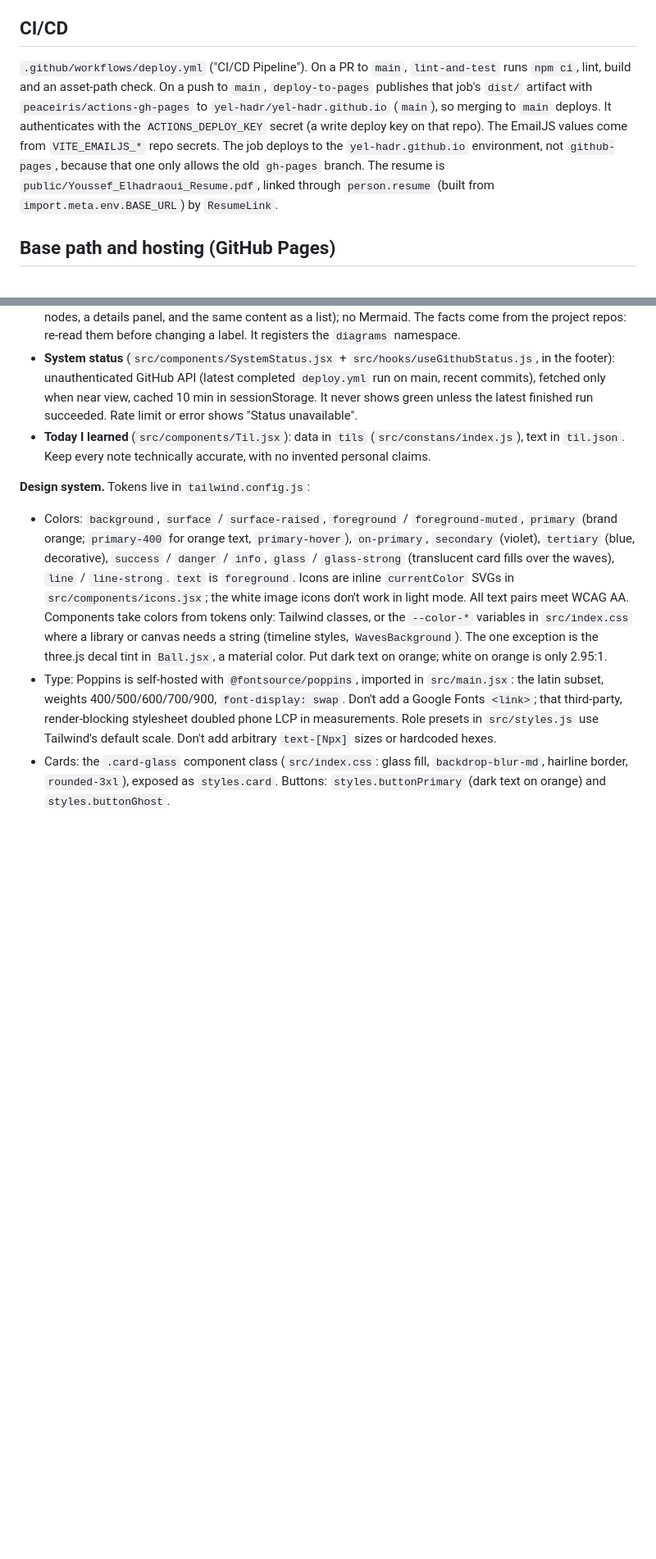
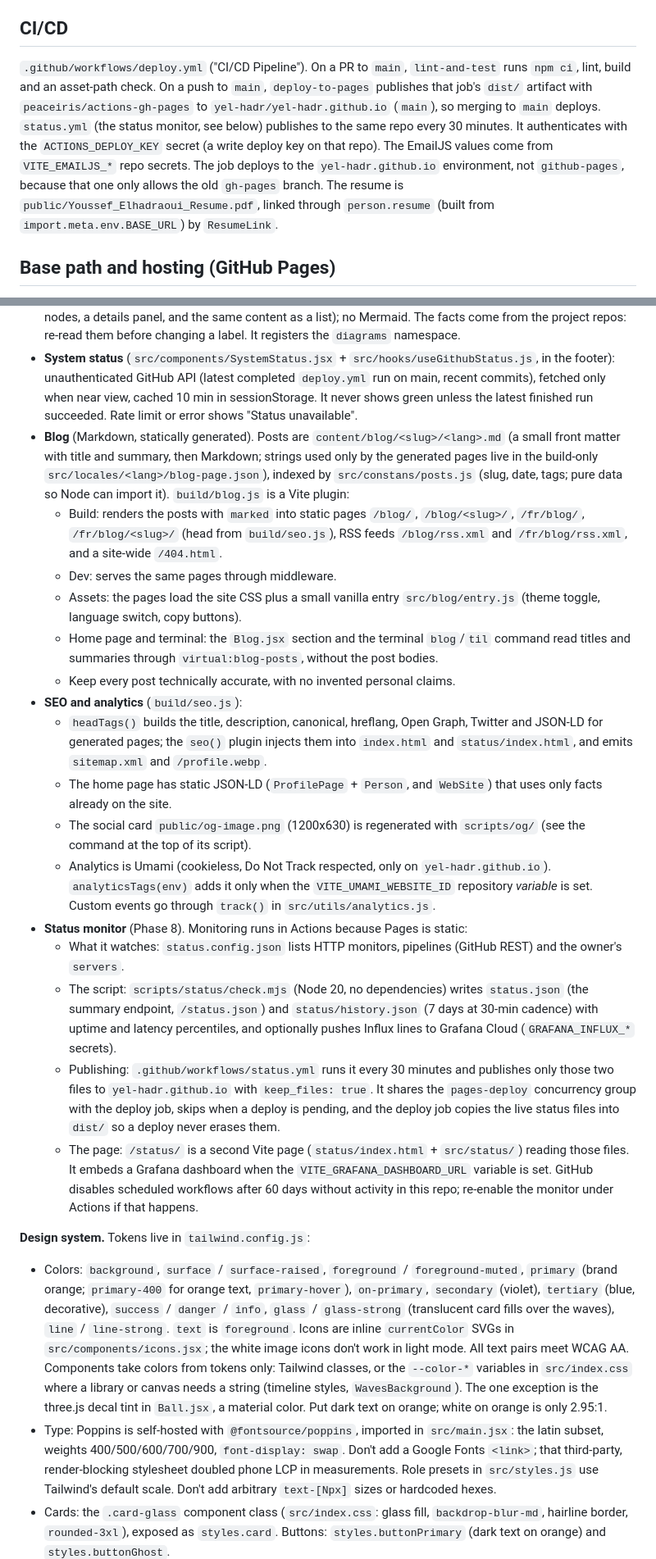
Before and after one commit to yel-hadr/portfolio, a Markdown page: CLAUDE.md, 2 parts joined by grey strips. Shown at 82% size. GitHub-like rendering; blank space fills up the shorter version.

Commit message:
docs: blog, SEO, analytics and status monitor; optional services setup

```diff
--- a/CLAUDE.md
+++ b/CLAUDE.md
@@ -35,7 +35,7 @@ There is no test suite. Prettier style is semicolons, single quotes in JS and JS
 
 ## CI/CD
 
-`.github/workflows/deploy.yml` ("CI/CD Pipeline"). On a PR to `main`, `lint-and-test` runs `npm ci`, lint, build and an asset-path check. On a push to `main`, `deploy-to-pages` publishes that job's `dist/` artifact with `peaceiris/actions-gh-pages` to `yel-hadr/yel-hadr.github.io` (`main`), so merging to `main` deploys. It authenticates with the `ACTIONS_DEPLOY_KEY` secret (a write deploy key on that repo). The EmailJS values come from `VITE_EMAILJS_*` repo secrets. The job deploys to the `yel-hadr.github.io` environment, not `github-pages`, because that one only allows the old `gh-pages` branch. The resume is `public/Youssef_Elhadraoui_Resume.pdf`, linked through `person.resume` (built from `import.meta.env.BASE_URL`) by `ResumeLink`.
+`.github/workflows/deploy.yml` ("CI/CD Pipeline"). On a PR to `main`, `lint-and-test` runs `npm ci`, lint, build and an asset-path check. On a push to `main`, `deploy-to-pages` publishes that job's `dist/` artifact with `peaceiris/actions-gh-pages` to `yel-hadr/yel-hadr.github.io` (`main`), so merging to `main` deploys. `status.yml` (the status monitor, see below) publishes to the same repo every 30 minutes. It authenticates with the `ACTIONS_DEPLOY_KEY` secret (a write deploy key on that repo). The EmailJS values come from `VITE_EMAILJS_*` repo secrets. The job deploys to the `yel-hadr.github.io` environment, not `github-pages`, because that one only allows the old `gh-pages` branch. The resume is `public/Youssef_Elhadraoui_Resume.pdf`, linked through `person.resume` (built from `import.meta.env.BASE_URL`) by `ResumeLink`.
 
 ## Base path and hosting (GitHub Pages)
 
@@ -58,7 +58,22 @@ There is no test suite. Prettier style is semicolons, single quotes in JS and JS
 - **Terminal** (`src/components/terminal/`): a lazy-loaded modal dialog that `App` opens from the navbar button or Ctrl+` (`e.code === 'Backquote'`; a modifier is required by WCAG 2.1.4; ignored while another `aria-modal` dialog is open). `commands.jsx` holds the command table (EN commands, French aliases, `goto` targets, completion); output comes from t(). Its module registers the `terminal` namespace via `registerNamespace`.
 - **Architecture diagrams** (`src/components/diagrams/`): `ArchitectureModal` is lazy-loaded by `Works` for projects with a `diagram` id (`cloud1`, `iot`). Hand-built SVG through `InteractiveDiagram` (focusable nodes, a details panel, and the same content as a list); no Mermaid. The facts come from the project repos: re-read them before changing a label. It registers the `diagrams` namespace.
 - **System status** (`src/components/SystemStatus.jsx` + `src/hooks/useGithubStatus.js`, in the footer): unauthenticated GitHub API (latest completed `deploy.yml` run on main, recent commits), fetched only when near view, cached 10 min in sessionStorage. It never shows green unless the latest finished run succeeded. Rate limit or error shows "Status unavailable".
-- **Today I learned** (`src/components/Til.jsx`): data in `tils` (`src/constans/index.js`), text in `til.json`. Keep every note technically accurate, with no invented personal claims.
+- **Blog** (Markdown, statically generated). Posts are `content/blog/<slug>/<lang>.md` (a small front matter with title and summary, then Markdown; strings used only by the generated pages live in the build-only `src/locales/<lang>/blog-page.json`), indexed by `src/constans/posts.js` (slug, date, tags; pure data so Node can import it). `build/blog.js` is a Vite plugin:
+  - Build: renders the posts with `marked` into static pages `/blog/`, `/blog/<slug>/`, `/fr/blog/`, `/fr/blog/<slug>/` (head from `build/seo.js`), RSS feeds `/blog/rss.xml` and `/fr/blog/rss.xml`, and a site-wide `/404.html`.
+  - Dev: serves the same pages through middleware.
+  - Assets: the pages load the site CSS plus a small vanilla entry `src/blog/entry.js` (theme toggle, language switch, copy buttons).
+  - Home page and terminal: the `Blog.jsx` section and the terminal `blog`/`til` command read titles and summaries through `virtual:blog-posts`, without the post bodies.
+  - Keep every post technically accurate, with no invented personal claims.
+- **SEO and analytics** (`build/seo.js`):
+  - `headTags()` builds the title, description, canonical, hreflang, Open Graph, Twitter and JSON-LD for generated pages; the `seo()` plugin injects them into `index.html` and `status/index.html`, and emits `sitemap.xml` and `/profile.webp`.
+  - The home page has static JSON-LD (`ProfilePage` + `Person`, and `WebSite`) that uses only facts already on the site.
+  - The social card `public/og-image.png` (1200x630) is regenerated with `scripts/og/` (see the command at the top of its script).
+  - Analytics is Umami (cookieless, Do Not Track respected, only on `yel-hadr.github.io`). `analyticsTags(env)` adds it only when the `VITE_UMAMI_WEBSITE_ID` repository *variable* is set. Custom events go through `track()` in `src/utils/analytics.js`.
+- **Status monitor** (Phase 8). Monitoring runs in Actions because Pages is static:
+  - What it watches: `status.config.json` lists HTTP monitors, pipelines (GitHub REST) and the owner's `servers`.
+  - The script: `scripts/status/check.mjs` (Node 20, no dependencies) writes `status.json` (the summary endpoint, `/status.json`) and `status/history.json` (7 days at 30-min cadence) with uptime and latency percentiles, and optionally pushes Influx lines to Grafana Cloud (`GRAFANA_INFLUX_*` secrets).
+  - Publishing: `.github/workflows/status.yml` runs it every 30 minutes and publishes only those two files to `yel-hadr.github.io` with `keep_files: true`. It shares the `pages-deploy` concurrency group with the deploy job, skips when a deploy is pending, and the deploy job copies the live status files into `dist/` so a deploy never erases them.
+  - The page: `/status/` is a second Vite page (`status/index.html` + `src/status/`) reading those files. It embeds a Grafana dashboard when the `VITE_GRAFANA_DASHBOARD_URL` variable is set. GitHub disables scheduled workflows after 60 days without activity in this repo; re-enable the monitor under Actions if that happens.
 
 **Design system.** Tokens live in `tailwind.config.js`:
 - Colors: `background`, `surface` / `surface-raised`, `foreground` / `foreground-muted`, `primary` (brand orange; `primary-400` for orange text, `primary-hover`), `on-primary`, `secondary` (violet), `tertiary` (blue, decorative), `success` / `danger` / `info`, `glass` / `glass-strong` (translucent card fills over the waves), `line` / `line-strong`. `text` is `foreground`. Icons are inline `currentColor` SVGs in `src/components/icons.jsx`; the white image icons don't work in light mode. All text pairs meet WCAG AA. Components take colors from tokens only: Tailwind classes, or the `--color-*` variables in `src/index.css` where a library or canvas needs a string (timeline styles, `WavesBackground`). The one exception is the three.js decal tint in `Ball.jsx`, a material color. Put dark text on orange; white on orange is only 2.95:1.
```
Also changed, not shown: other parts of CLAUDE.md (+2 -2 lines), 1 other file.
